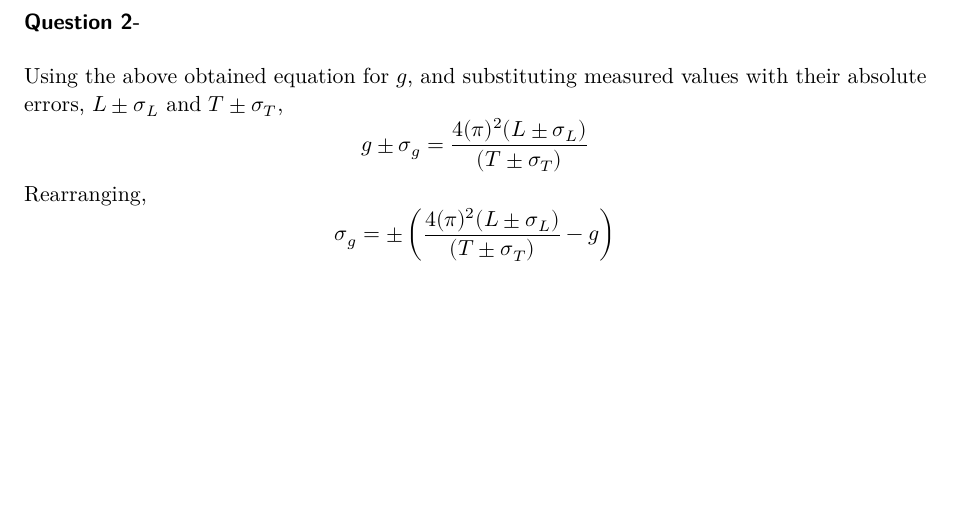
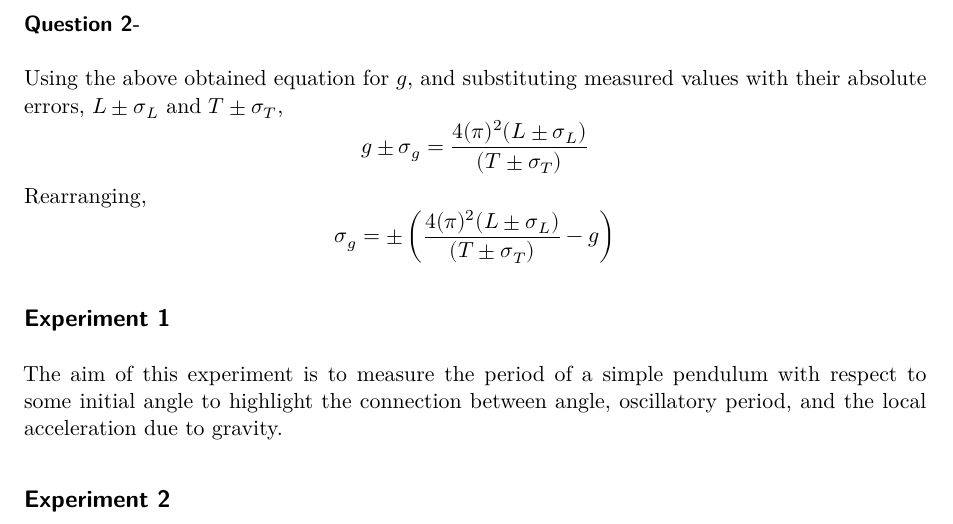
Before and after one commit to cherryxontop/uniwork-cr, a Quarto document (year 1/sem 2/phys1201/week 3/lab.qmd): part of page 3 of 3, cut so that both start at the same text, the shorter picture padded with empty space. Rendered offline with R 4.5, knitr and Pandoc in place of Quarto, then LaTeX, with nearby package versions; drawn as R Markdown's standard PDF in place of the format the file asks for.

Commit message:
more fix im fucken stupid

```diff
--- a/year 1/sem 2/phys1201/week 3/lab.qmd
+++ b/year 1/sem 2/phys1201/week 3/lab.qmd
@@ -125,4 +125,7 @@ Rearranging,
 $$\sigma_g = \pm \left(\frac{4(\pi)^2(L\pm\sigma_L)}{(T\pm\sigma_T)}-g\right)$$
 
 
-##
+## Experiment 1
+The aim of this experiment is to measure the period of a simple pendulum with respect to some initial angle to highlight the connection between angle, oscillatory period, and the local acceleration due to gravity.
+
+## Experiment 2
```
Also changed, not shown: year 1/sem 2/phys1201/week 2/calc.py (+1 -1 lines), year 1/sem 2/phys1201/week 2/graphs/dynamic_k_plot.png, year 1/sem 2/phys1201/week 2/graphs/static_k_plot.png, 1 other file.
